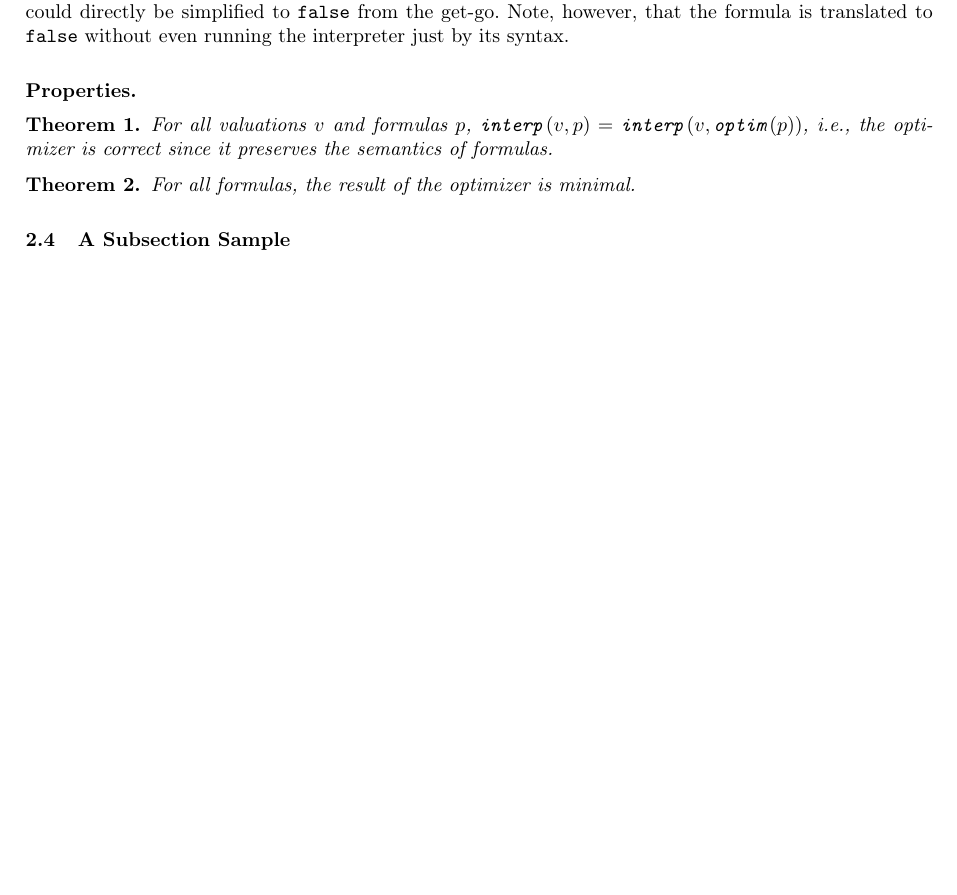
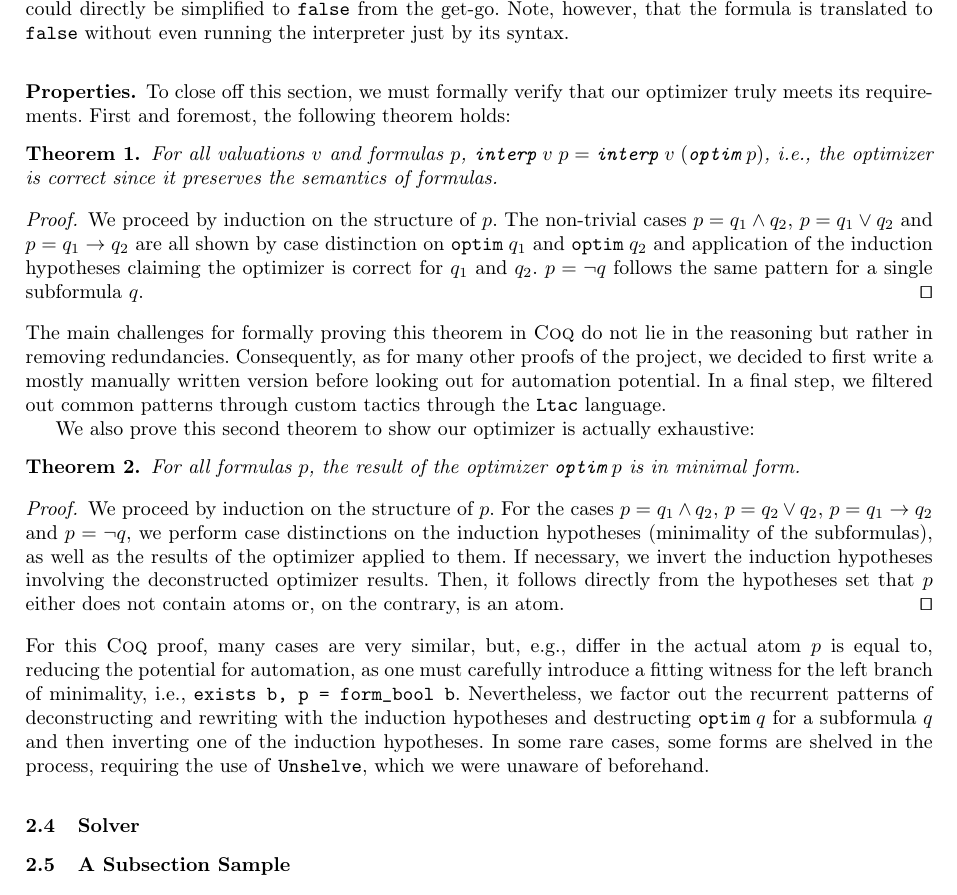
Before and after one commit to nathanschmidt/SAT-Solver, a LaTeX paper (Report/report.tex, which reads Report/sections/02_challenges.tex): part of page 3 of 4, cut so that both start at the same text, the shorter picture padded with empty space. Compiled offline with pdfLaTeX.

Commit message:
report: add optimizer properties

```diff
--- a/Report/sections/02_challenges.tex
+++ b/Report/sections/02_challenges.tex
@@ -107,19 +107,39 @@ Even though sometimes it is sufficient to simplify only one or even no subformul
 Figure \ref{fig:optimizer} illustrates such a case, where for the formula $x \land (\texttt{false} \land (z \lor \texttt{true}))$, the subformula $z \lor \texttt{true}$ is simplified to \texttt{true} first, even though $\texttt{false} \land (z \lor \texttt{true})$ could directly be simplified to \texttt{false} from the get-go.
 Note, however, that the formula is translated to \texttt{false} without even running the interpreter just by its syntax.
 
-% note example some more optim potential not carried out
-
 \subsubsection{Properties.}
 
+To close off this section, we must formally verify that our optimizer truly meets its requirements.
+First and foremost, the following theorem holds:
 \begin{theorem}
-    For all valuations $v$ and formulas $p$, $\texttt{interp}\,(v, p) = \texttt{interp}\,(v, \texttt{optim}\,(p))$, i.e., the optimizer is correct since it preserves the semantics of formulas.
+    For all valuations $v$ and formulas $p$, $\texttt{interp}\;v\;p = \texttt{interp}\;v\;(\texttt{optim}\;p)$, i.e., the optimizer is correct since it preserves the semantics of formulas.
 \end{theorem}
+\begin{proof}
+    We proceed by induction on the structure of $p$.
+    The non-trivial cases $p = q_1 \land q_2$, $p = q_1 \lor q_2$ and $p = q_1 \rightarrow q_2$ are all shown by case distinction on $\texttt{optim}\;q_1$ and $\texttt{optim}\;q_2$ and application of the induction hypotheses claiming the optimizer is correct for $q_1$ and $q_2$.
+    $p = \neg q$ follows the same pattern for a single subformula $q$. \qed
+\end{proof}
+The main challenges for formally proving this theorem in \textsc{Coq} do not lie in the reasoning but rather in removing redundancies.
+Consequently, as for many other proofs of the project, we decided to first write a mostly manually written version before looking out for automation potential.
+In a final step, we filtered out common patterns through custom tactics through the \texttt{Ltac} language.
 
+We also prove this second theorem to show our optimizer is actually exhaustive:
 \begin{theorem}
-    For all formulas, the result of the optimizer is minimal.
+    For all formulas $p$, the result of the optimizer $\texttt{optim}\;p$ is in minimal form.
 \end{theorem}
+\begin{proof}
+    We proceed by induction on the structure of $p$.
+    For the cases $p = q_1 \land q_2$, $p = q_2 \lor q_2$, $p = q_1 \rightarrow q_2$ and $p = \neg q$, we perform case distinctions on the induction hypotheses (minimality of the subformulas), as well as the results of the optimizer applied to them.
+    If necessary, we invert the induction hypotheses involving the deconstructed optimizer results.
+    Then, it follows directly from the hypotheses set that $p$ either does not contain atoms or, on the contrary, is an atom. \qed
+\end{proof}
+For this \textsc{Coq} proof, many cases are very similar, but, e.g., differ in the actual atom $p$ is equal to, reducing the potential for automation, as one must carefully introduce a fitting witness for the left branch of minimality, i.e., \texttt{exists b, p = form\_bool b}.
+Nevertheless, we factor out the recurrent patterns of deconstructing and rewriting with the induction hypotheses and destructing $\texttt{optim}\;q$ for a subformula $q$ and then inverting one of the induction hypotheses. In some rare cases, some forms are shelved in the process, requiring the use of \texttt{Unshelve}, which we were unaware of beforehand.
 
-% topdown would ne reapplication until fixpoint reached, not sure to be terminating to coq
+\subsection{Solver}
+
+% difficulty: even though cases pretty similar, always slight changes, need to consider existential closely
+% don't know why unshelving needed, where shelved originally
 
 \subsection{A Subsection Sample}
 Please note that the first paragraph of a section or subsection is
```
Also changed, not shown: Report/report.pdf.
